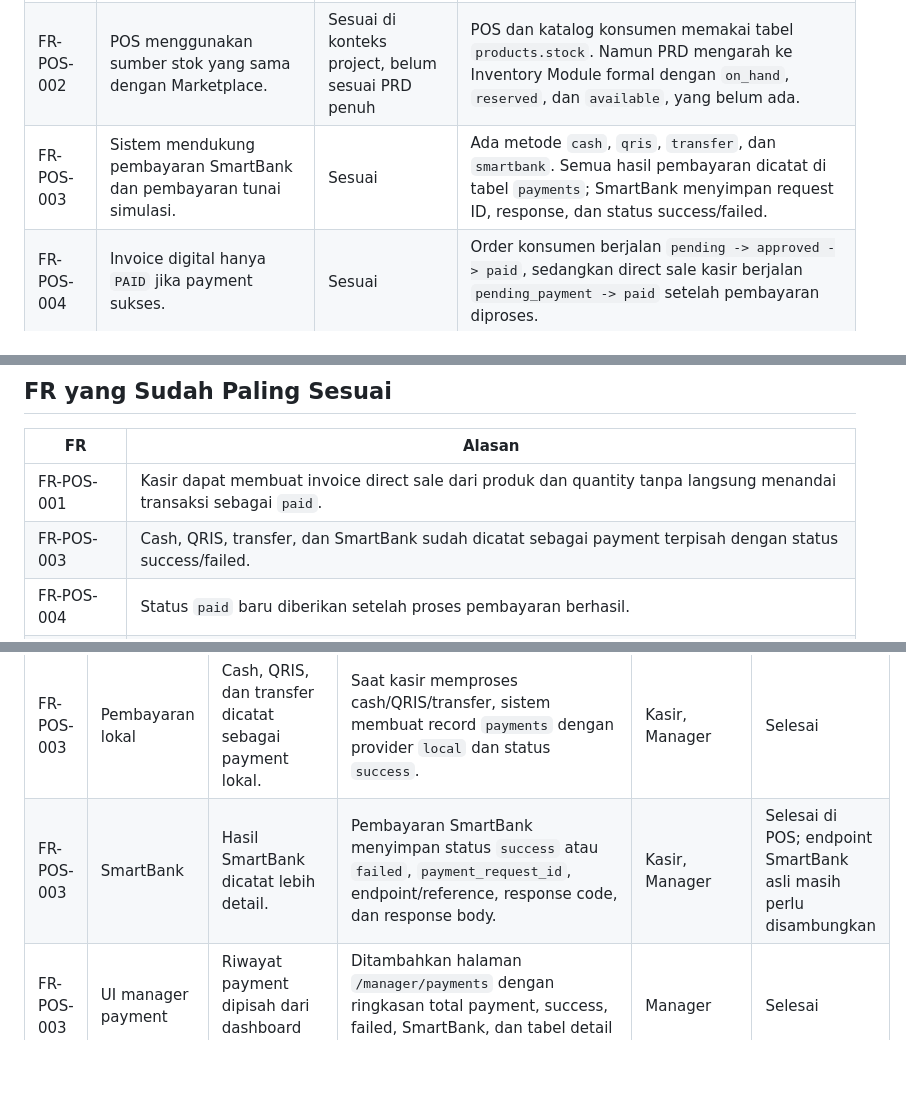
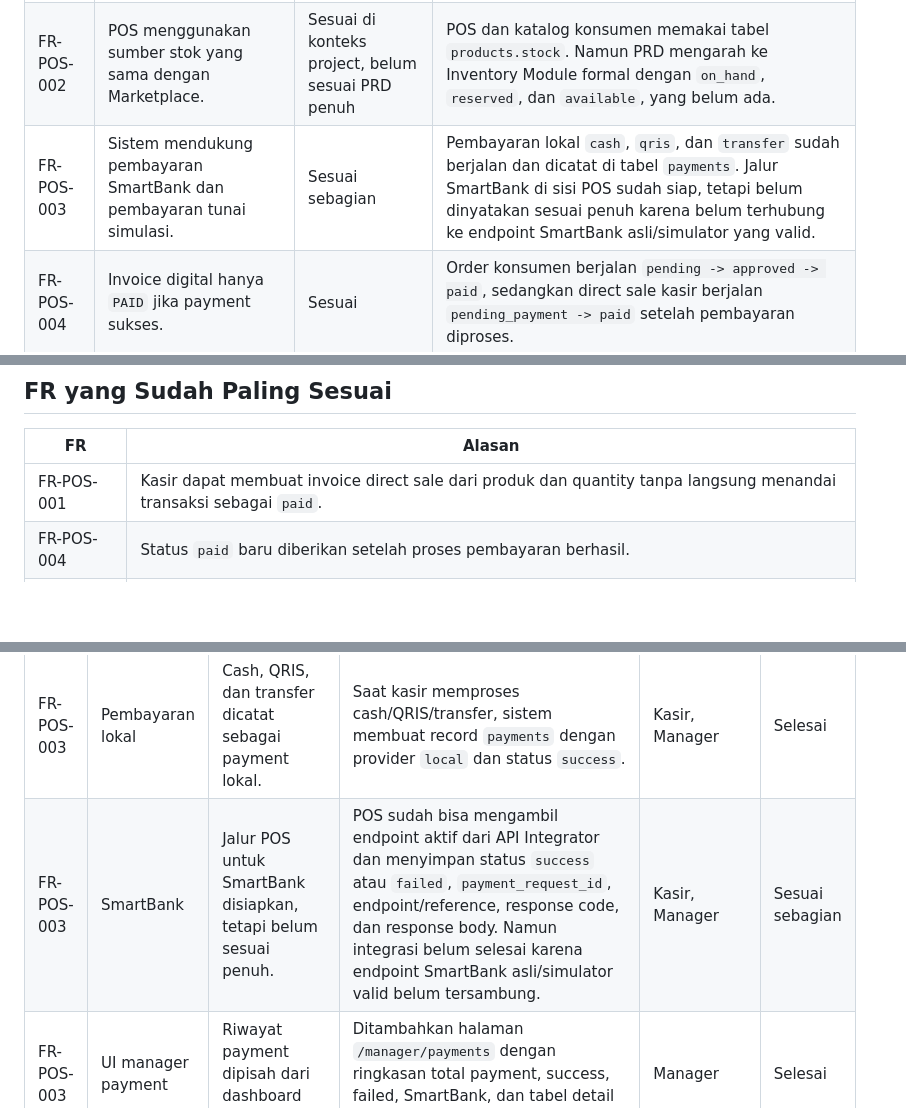
Before and after one commit to IRC-Ecosystem/POS, a Markdown page: FR_POS_STATUS.md, 3 parts joined by grey strips. GitHub-like rendering; blank space fills up the shorter version.

Commit message:
feat: update FR-POS-003 payment status details and integration status for SmartBank

```diff
--- a/FR_POS_STATUS.md
+++ b/FR_POS_STATUS.md
@@ -8,7 +8,7 @@ Dokumen ini merangkum kesesuaian aplikasi POS terhadap Functional Requirement Wa
 | --- | --- | --- | --- |
 | FR-POS-001 | Kasir dapat membuat invoice dari produk dan jumlah. | Sesuai | Ada `POST /kasir/direct-sale`; kasir memilih produk dan quantity, lalu sistem membuat invoice berstatus `pending_payment`. |
 | FR-POS-002 | POS menggunakan sumber stok yang sama dengan Marketplace. | Sesuai di konteks project, belum sesuai PRD penuh | POS dan katalog konsumen memakai tabel `products.stock`. Namun PRD mengarah ke Inventory Module formal dengan `on_hand`, `reserved`, dan `available`, yang belum ada. |
-| FR-POS-003 | Sistem mendukung pembayaran SmartBank dan pembayaran tunai simulasi. | Sesuai | Ada metode `cash`, `qris`, `transfer`, dan `smartbank`. Semua hasil pembayaran dicatat di tabel `payments`; SmartBank menyimpan request ID, response, dan status success/failed. |
+| FR-POS-003 | Sistem mendukung pembayaran SmartBank dan pembayaran tunai simulasi. | Sesuai sebagian | Pembayaran lokal `cash`, `qris`, dan `transfer` sudah berjalan dan dicatat di tabel `payments`. Jalur SmartBank di sisi POS sudah siap, tetapi belum dinyatakan sesuai penuh karena belum terhubung ke endpoint SmartBank asli/simulator yang valid. |
 | FR-POS-004 | Invoice digital hanya `PAID` jika payment sukses. | Sesuai | Order konsumen berjalan `pending -> approved -> paid`, sedangkan direct sale kasir berjalan `pending_payment -> paid` setelah pembayaran diproses. |
 | FR-POS-005 | Sistem harus mencegah penjualan melebihi stock available. | Sesuai | Sistem mengecek stok sebelum transaksi/payment. Jika stok kurang, transaksi ditolak dengan alasan `insufficient_stock`. |
 | FR-POS-006 | Sistem mendukung void sebelum settlement dengan permission supervisor. | Belum ada | Belum ada route/controller/model untuk void transaksi dan belum ada role/permission supervisor. |
@@ -19,7 +19,6 @@ Dokumen ini merangkum kesesuaian aplikasi POS terhadap Functional Requirement Wa
 | FR | Alasan |
 | --- | --- |
 | FR-POS-001 | Kasir dapat membuat invoice direct sale dari produk dan quantity tanpa langsung menandai transaksi sebagai `paid`. |
-| FR-POS-003 | Cash, QRIS, transfer, dan SmartBank sudah dicatat sebagai payment terpisah dengan status success/failed. |
 | FR-POS-004 | Status `paid` baru diberikan setelah proses pembayaran berhasil. |
 | FR-POS-005 | Validasi stok sudah dilakukan sebelum transaksi/payment dan stok dipotong saat transaksi `paid`. |
 
@@ -34,7 +33,7 @@ Dokumen ini merangkum kesesuaian aplikasi POS terhadap Functional Requirement Wa
 | FR-POS-003 | Database payment | Payment dipisah dari transaksi. | Ditambahkan tabel `payments` untuk menyimpan `transaction_id`, provider, method, status, amount, payment request ID, response code/body, kasir, dan waktu bayar. | Kasir, Manager, Konsumen | Selesai |
 | FR-POS-003 | Model payment | Model khusus payment dibuat. | Ditambahkan `models/paymentModel.js` untuk membuat record payment dan mengambil payment success terbaru per transaksi. | Sistem | Selesai |
 | FR-POS-003 | Pembayaran lokal | Cash, QRIS, dan transfer dicatat sebagai payment lokal. | Saat kasir memproses cash/QRIS/transfer, sistem membuat record `payments` dengan provider `local` dan status `success`. | Kasir, Manager | Selesai |
-| FR-POS-003 | SmartBank | Hasil SmartBank dicatat lebih detail. | Pembayaran SmartBank menyimpan status `success` atau `failed`, `payment_request_id`, endpoint/reference, response code, dan response body. | Kasir, Manager | Selesai di POS; endpoint SmartBank asli masih perlu disambungkan |
+| FR-POS-003 | SmartBank | Jalur POS untuk SmartBank disiapkan, tetapi belum sesuai penuh. | POS sudah bisa mengambil endpoint aktif dari API Integrator dan menyimpan status `success` atau `failed`, `payment_request_id`, endpoint/reference, response code, dan response body. Namun integrasi belum selesai karena endpoint SmartBank asli/simulator valid belum tersambung. | Kasir, Manager | Sesuai sebagian |
 | FR-POS-003 | UI manager payment | Riwayat payment dipisah dari dashboard utama. | Ditambahkan halaman `/manager/payments` dengan ringkasan total payment, success, failed, SmartBank, dan tabel detail payment. | Manager | Selesai |
 | FR-POS-003 | Sidebar manager | Menu manager dirapihkan. | Sidebar manager sekarang memisahkan `Dashboard`, `Payment`, dan `API Integrator`. Active state sidebar dibuat exact supaya halaman Payment tidak terbaca sebagai Dashboard. | Manager | Selesai |
 | FR-POS-004 | Guard status paid | Transaksi tidak bisa menjadi `paid` tanpa payment success. | `TransactionModel.payTransaction()` mengecek keberadaan `payments.status = 'success'` untuk transaksi dan metode pembayaran yang diproses. Jika tidak ada, update ke `paid` ditolak dengan alasan `payment_not_success`. | Sistem | Selesai |
```
Also changed, not shown: other parts of FR_POS_STATUS.md (+1 -0 lines).
